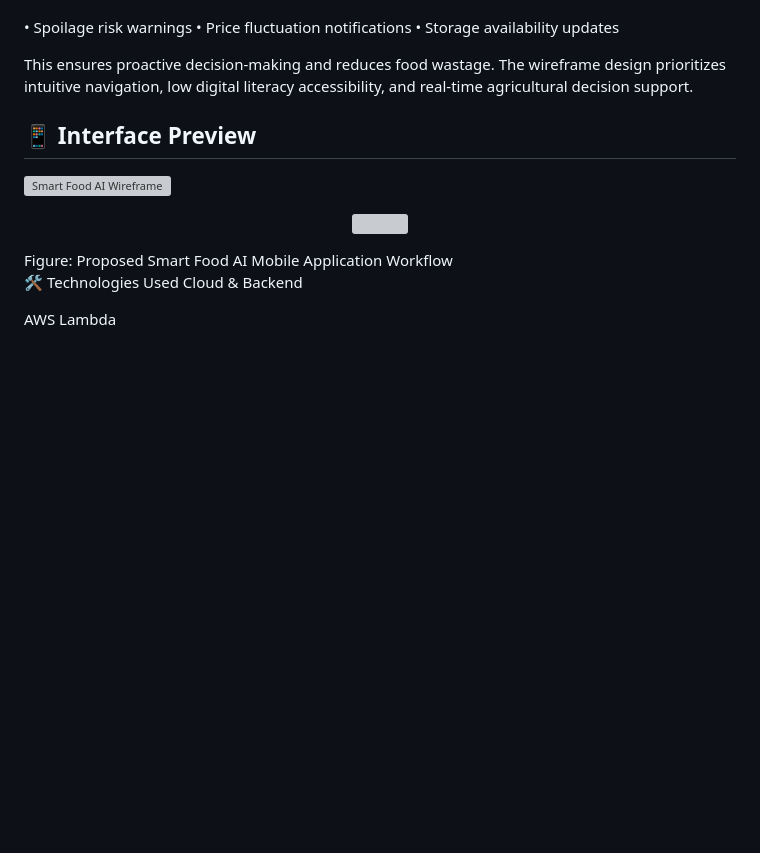
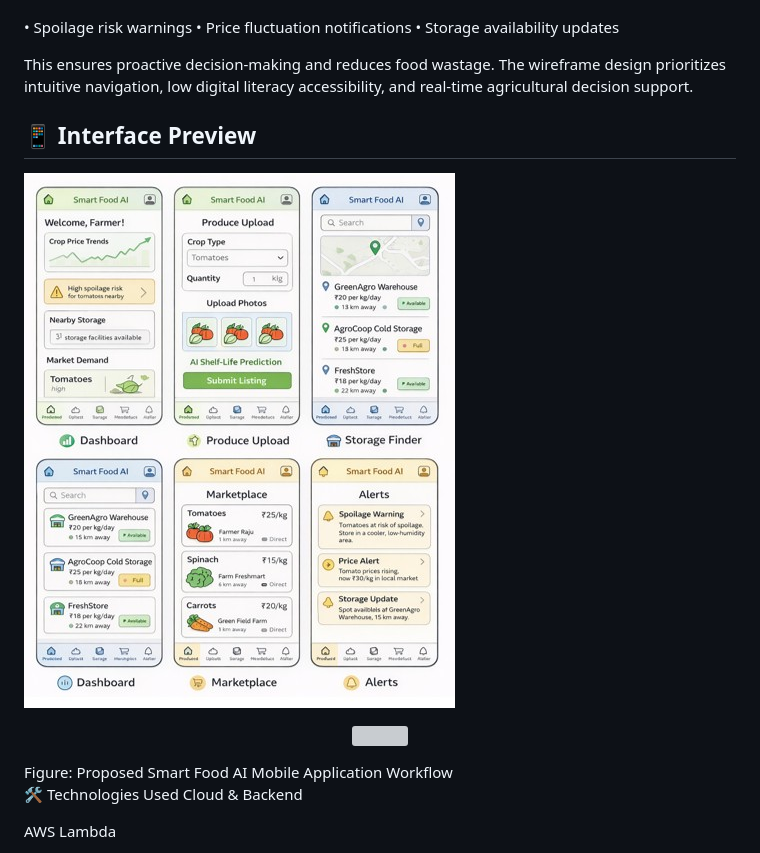
Before and after one commit to Khushi0415/smart-food-ai, a Markdown page: README.md, the part around one of its changes. Rendered like a GitHub page; blank space fills up the shorter version; grey boxes are pictures that could not be loaded.

Commit message:
Revise interface preview and image link in README
Updated the interface preview section with a new image link and improved formatting.

```diff
--- a/README.md
+++ b/README.md
@@ -107,9 +107,11 @@ Provides AI-generated alerts including:
 
 This ensures proactive decision-making and reduces food wastage.
 The wireframe design prioritizes intuitive navigation, low digital literacy accessibility, and real-time agricultural decision support.
+
 ## 📱 Interface Preview
 
-![Smart Food AI Wireframe](assets/wireframes/smart-food-wireframe.png)
+![Smart Food AI Wireframe](https://github.com/Khushi0415/smart-food-ai/blob/main/smart-food-wireframe.png)
+
 <p align="center">
   <img src="assets/wireframes/smart-food-wireframe.png" width="600">
 </p>
```
Also changed, not shown: other parts of README.md (+1 -1 lines).
